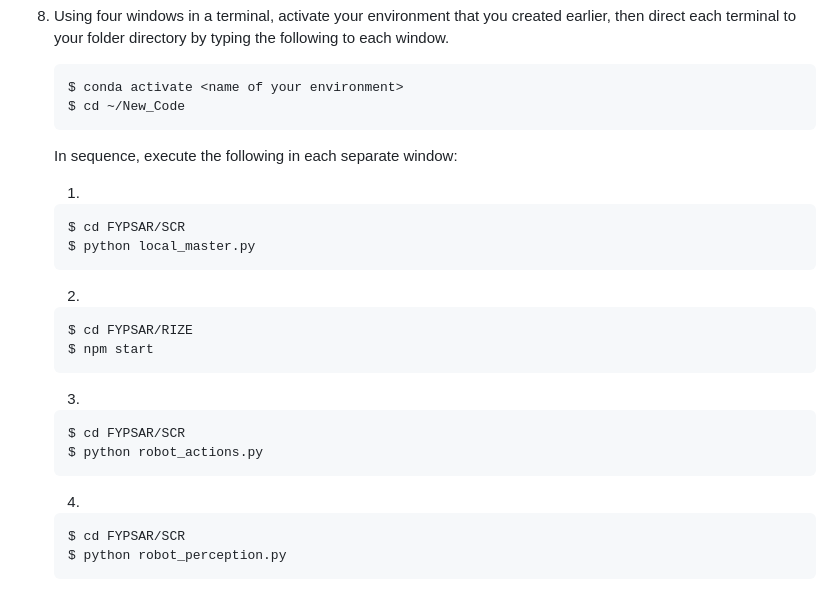
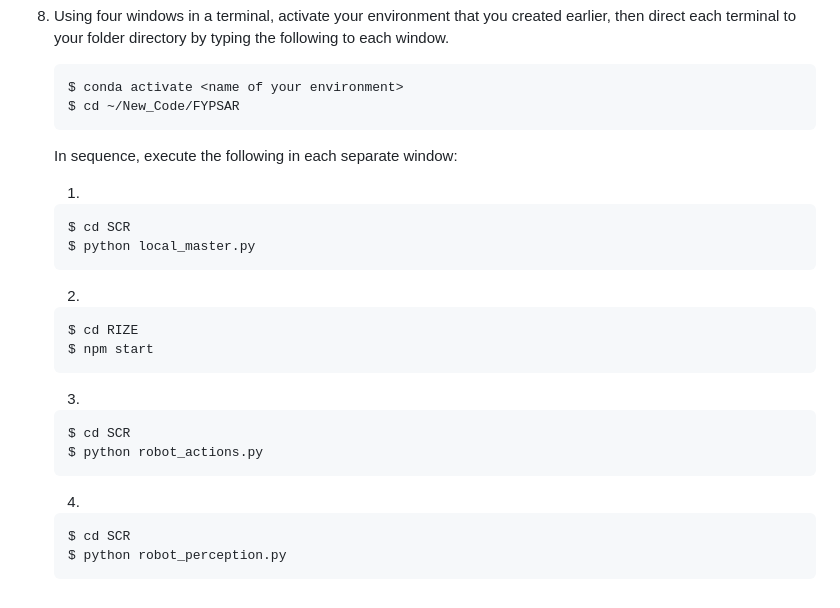
Before and after one commit to pcarrenom/FYPSAR, a Markdown page: README.md, the part around the change. GitHub-like rendering.

````diff
--- a/README.md
+++ b/README.md
@@ -79,27 +79,27 @@ It is recommended to create a virtual environment for development. This will hel
 8. Using four windows in a terminal, activate your environment that you created earlier, then direct each terminal to your folder directory by typing the following to each window.
     ```console
     $ conda activate <name of your environment>
-    $ cd ~/New_Code
+    $ cd ~/New_Code/FYPSAR
     ```
     In sequence, execute the following in each separate window:
 
     1.
     ```console
-    $ cd FYPSAR/SCR
+    $ cd SCR
     $ python local_master.py
     ```
     2.
     ```console
-    $ cd FYPSAR/RIZE
+    $ cd RIZE
     $ npm start
     ```
     3.
     ```console
-    $ cd FYPSAR/SCR
+    $ cd SCR
     $ python robot_actions.py
     ```
     4.
     ```console
-    $ cd FYPSAR/SCR
+    $ cd SCR
     $ python robot_perception.py
     ```
````
